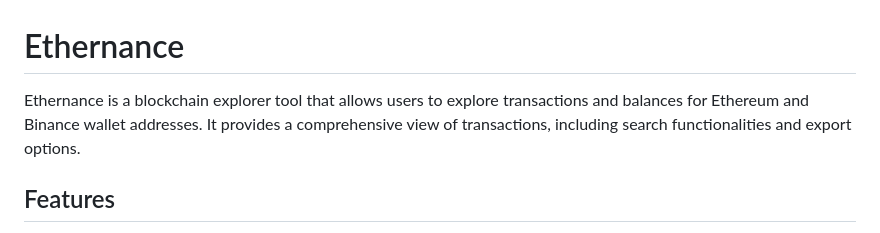
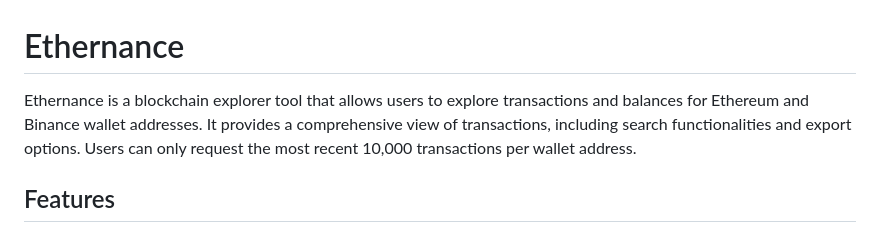
Before and after one commit to mthavarajah/ethernance, a Markdown page: README.md, the part around the change. Drawn GitHub-style.

```diff
--- a/README.md
+++ b/README.md
@@ -1,6 +1,6 @@
 # Ethernance
 
-Ethernance is a blockchain explorer tool that allows users to explore transactions and balances for Ethereum and Binance wallet addresses. It provides a comprehensive view of transactions, including search functionalities and export options.
+Ethernance is a blockchain explorer tool that allows users to explore transactions and balances for Ethereum and Binance wallet addresses. It provides a comprehensive view of transactions, including search functionalities and export options. Users can only request the most recent 10,000 transactions per wallet address.
 
 ## Features
 
```
